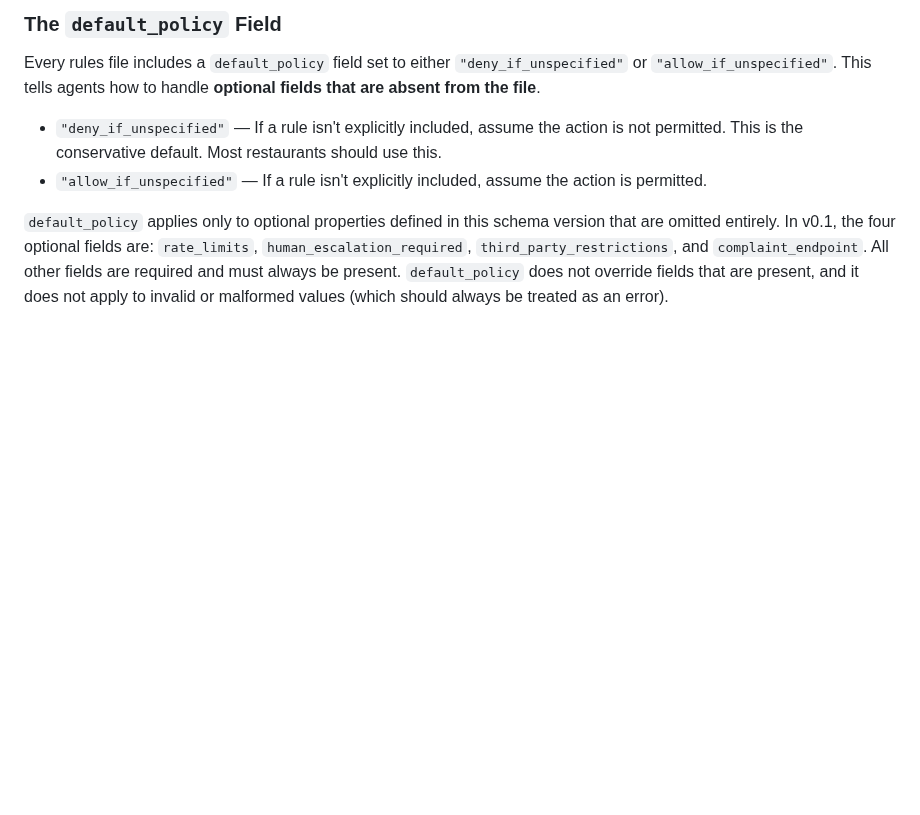
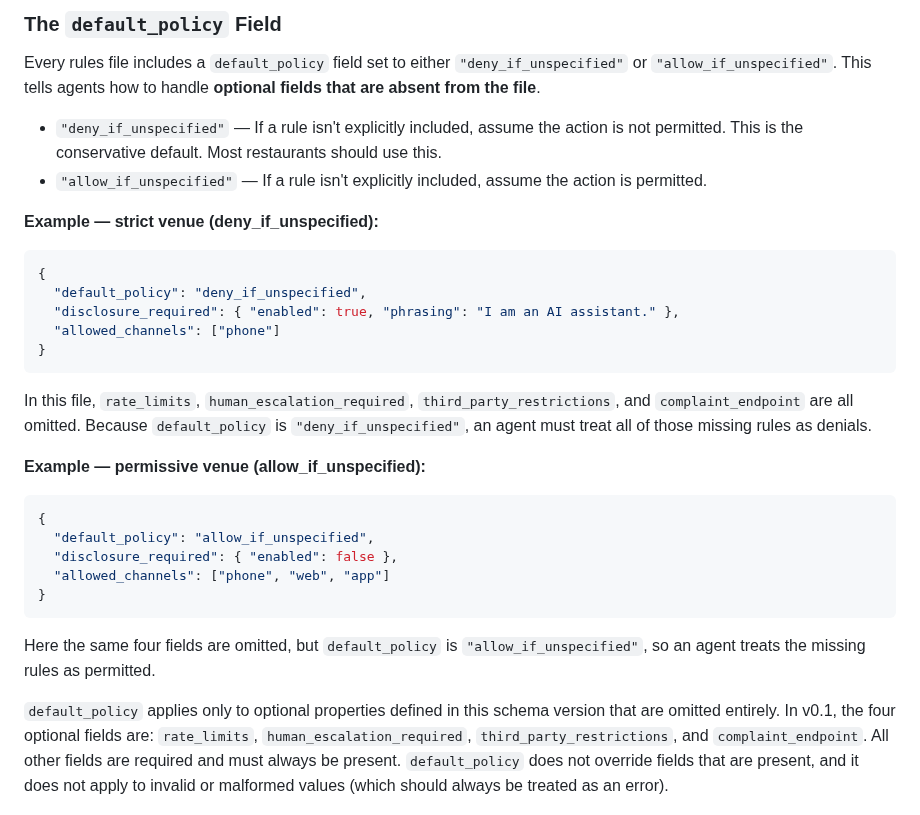
Before and after one commit to selfradiance/restarules, a Markdown page: README.md, the part around the change. GitHub-like rendering; blank space fills up the shorter version.

Commit message:
Add default_policy JSON examples to README (ChatGPT audit catch)

````diff
--- a/README.md
+++ b/README.md
@@ -14,6 +14,30 @@ Every rules file includes a `default_policy` field set to either `"deny_if_unspe
 
 - `"deny_if_unspecified"` — If a rule isn't explicitly included, assume the action is not permitted. This is the conservative default. Most restaurants should use this.
 - `"allow_if_unspecified"` — If a rule isn't explicitly included, assume the action is permitted.
+
+**Example — strict venue (deny_if_unspecified):**
+
+```json
+{
+  "default_policy": "deny_if_unspecified",
+  "disclosure_required": { "enabled": true, "phrasing": "I am an AI assistant." },
+  "allowed_channels": ["phone"]
+}
+```
+
+In this file, `rate_limits`, `human_escalation_required`, `third_party_restrictions`, and `complaint_endpoint` are all omitted. Because `default_policy` is `"deny_if_unspecified"`, an agent must treat all of those missing rules as denials.
+
+**Example — permissive venue (allow_if_unspecified):**
+
+```json
+{
+  "default_policy": "allow_if_unspecified",
+  "disclosure_required": { "enabled": false },
+  "allowed_channels": ["phone", "web", "app"]
+}
+```
+
+Here the same four fields are omitted, but `default_policy` is `"allow_if_unspecified"`, so an agent treats the missing rules as permitted.
 
 `default_policy` applies only to optional properties defined in this schema version that are omitted entirely. In v0.1, the four optional fields are: `rate_limits`, `human_escalation_required`, `third_party_restrictions`, and `complaint_endpoint`. All other fields are required and must always be present. `default_policy` does not override fields that are present, and it does not apply to invalid or malformed values (which should always be treated as an error).
 
````
